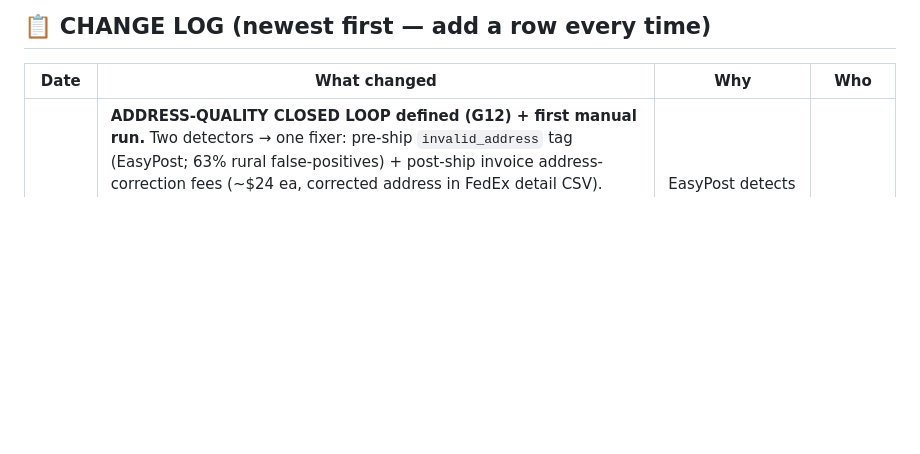
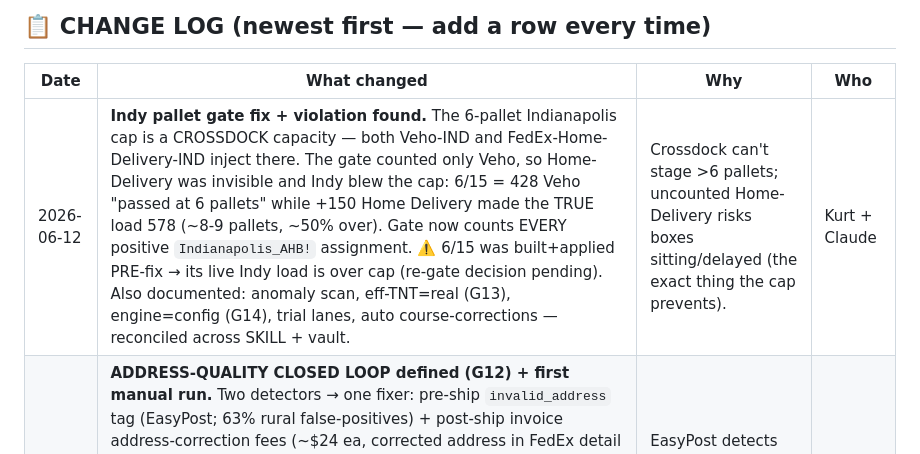
Before and after one commit to kurt-lgtm/AppyHour, a Markdown page: SHIPPING_PIPELINE.md, the part around the change. Rendered like a GitHub page; blank space fills up the shorter version.

Commit message:
docs: Indy pallet gate fix + Home-Delivery violation (system of record changelog)

```diff
--- a/SHIPPING_PIPELINE.md
+++ b/SHIPPING_PIPELINE.md
@@ -11,6 +11,7 @@
 ## 📋 CHANGE LOG (newest first — add a row every time)
 | Date | What changed | Why | Who |
 |---|---|---|---|
+| 2026-06-12 | **Indy pallet gate fix + violation found.** The 6-pallet Indianapolis cap is a CROSSDOCK capacity — both Veho-IND and FedEx-Home-Delivery-IND inject there. The gate counted only Veho, so Home-Delivery was invisible and Indy blew the cap: 6/15 = 428 Veho "passed at 6 pallets" while +150 Home Delivery made the TRUE load 578 (~8-9 pallets, ~50% over). Gate now counts EVERY positive `Indianapolis_AHB!` assignment. ⚠️ 6/15 was built+applied PRE-fix → its live Indy load is over cap (re-gate decision pending). Also documented: anomaly scan, eff-TNT=real (G13), engine=config (G14), trial lanes, auto course-corrections — reconciled across SKILL + vault. | Crossdock can't stage >6 pallets; uncounted Home-Delivery risks boxes sitting/delayed (the exact thing the cap prevents). | Kurt + Claude |
 | 2026-06-12 | **ADDRESS-QUALITY CLOSED LOOP defined (G12) + first manual run.** Two detectors → one fixer: pre-ship `invalid_address` tag (EasyPost; 63% rural false-positives) + post-ship invoice address-correction fees (~$24 ea, corrected address in FedEx detail CSV). Fixer: merge-split → typo-fix → maps-verify → clear false positives (bare unit numbers KEPT) → ambiguous to Kurt. Today: 38 live triaged, 12 orders fixed + 25 untagged (37/37 ok) → **6/15 cohort address-clean**. Customer-default + Recharge propagation BLOCKED on scopes (Shopify `write_customers`, Recharge address-write) — renewals re-break until granted. Rule: REMOVE tag on fix (was never removed; 100+ stale). Also: anomaly_scan.py shipped (7 detectors, severity-sorted) — findings fold into the Slack issues report + cost-sheet ANOMALIES tab as ADDITIONS. | EasyPost detects but can't fix; subscribers pay correction fees monthly until source address fixed. | Kurt + Claude |
 | 2026-06-11 | **Unknown-triage + weather actuals + Express probation.** (a) 906 "unknowns" = 94% Downloads noise; real find: **UPS RMFG breakdown pattern was MISSING** — 5/25+6/1 invoices (acct 2H9494) unparsed → pattern added (GelPack@1d35d4e), RMFG PDFs/old FedEx naming exempt, counter now signal-only. (b) `weather_history` was DEAD since Apr-17 (never task-scheduled) → 60d backfill run + daily 3am task; engine `dest_temp` + postmortem warm-analysis read this. (c) EXPRESS-PROBATION tier live (ShipRouting@507c257): no-local-data FedEx/UPS lane qualifies off state median when 0 proven lanes, temp<85°F, ice+1, self-demoting — shadow 76 rescues ≈ $1.4k/cohort. Vault + SKILL rulebook synced. | Fix what's fixable now; Express relaxation per positive-tagging era. | Kurt + Claude |
 | 2026-06-11 | **M1 CUT-OVER COMPLETE — ONE DATABASE.** Canonical = `%APPDATA%/AppyHour/shipping.db`, sole importer = `auto_import.py` (new code live-proven: 0 dup tracking, 22,881 lane keys intact, `shipment_dims` created +1,193 rows). Dead pipeline retired (`ShippingReports/_retired/`), dead DB archived (`output/shipments.db.RETIRED-2026-06-11`). Branches merged (nested `master`@0f6f577, parent `main`@0f2b2a6). B-INGEST-1 healed (re-imports now fix routing fields). EXPRESS-PROBATION tier live in engine (ShipRouting@507c257, shadow: 76 rescues ≈ $1.4k/cohort, temp-gated 85°F). Backlog → M2: 906 unknown + 1 parse error; re-run counters over-report (count scanned, not inserted). | One source of truth; M1 milestone. | Kurt + Claude + Codex |
```
